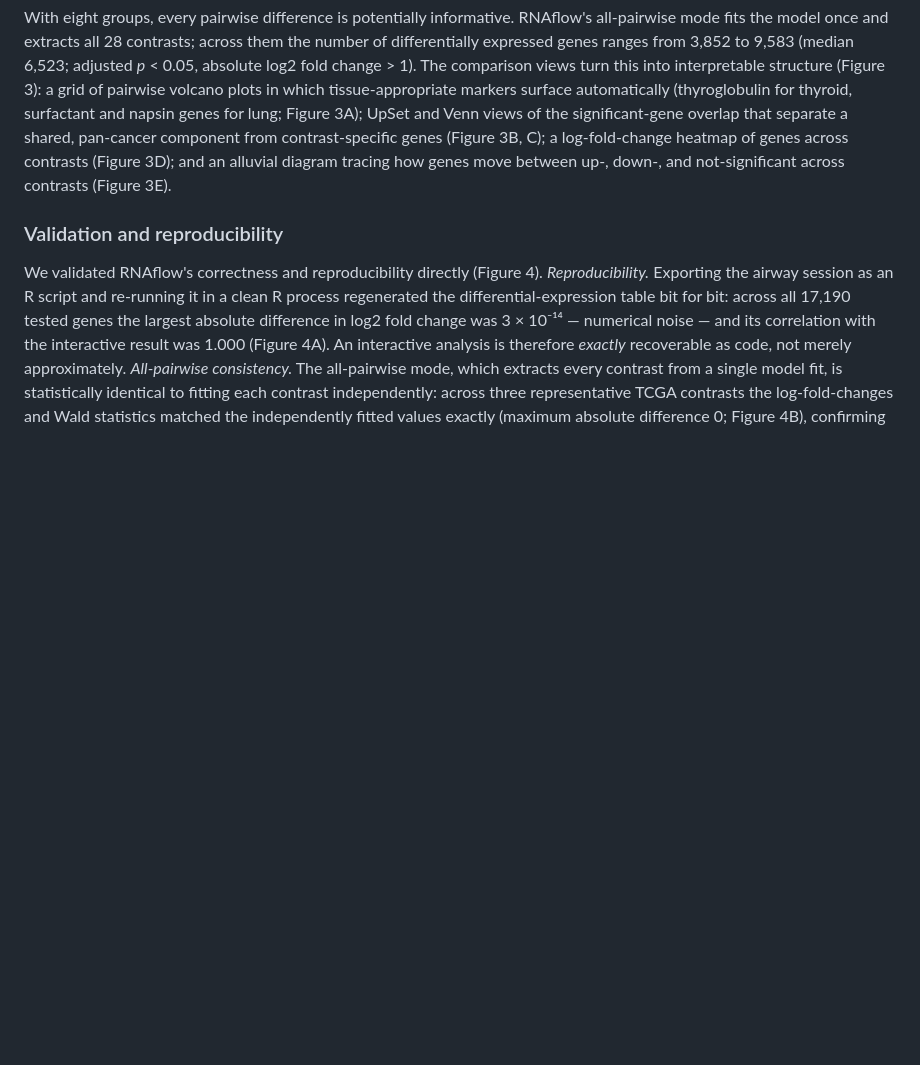
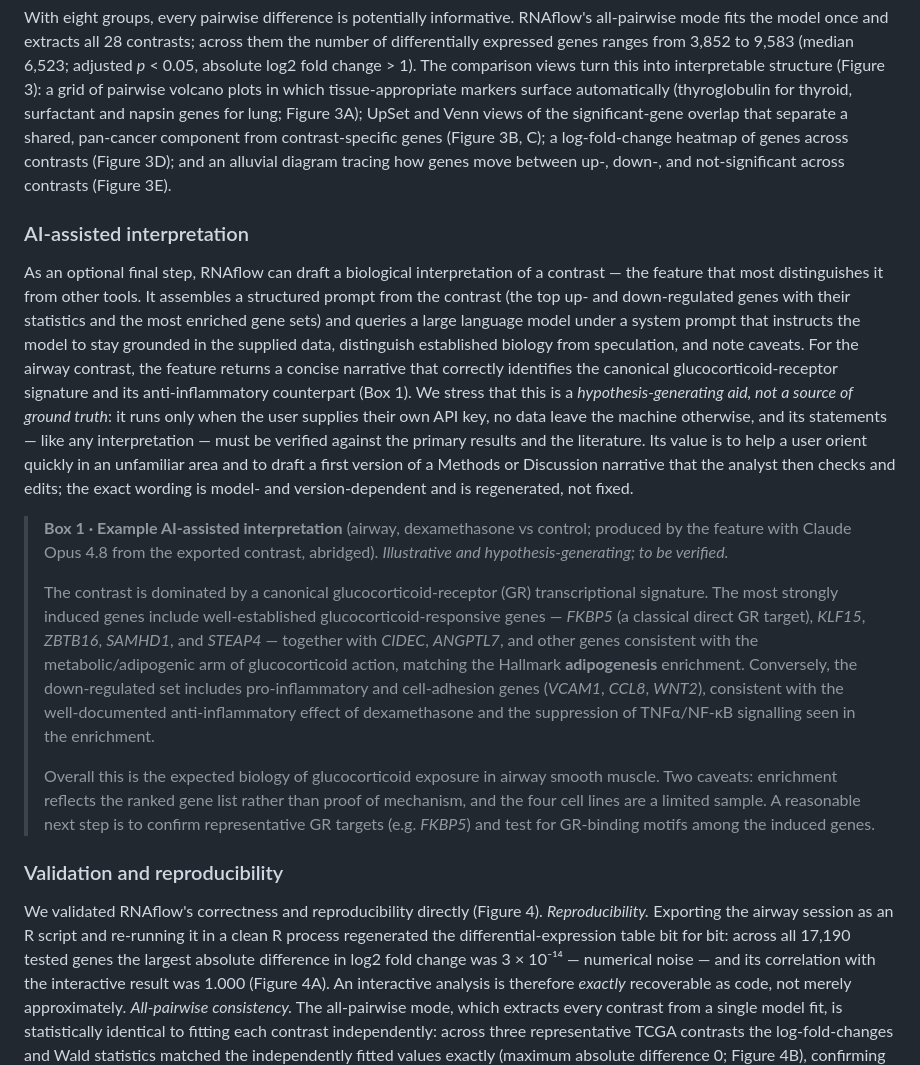
Before and after one commit to KmBioChemo/RNAflow, a Markdown page: paper/paper.md, the part around the change. GitHub-like rendering; blank space fills up the shorter version.

Commit message:
Present the AI-assisted interpretation in the Results (the original feature)
Add a short, carefully-framed "AI-assisted interpretation" subsection with an
example box (Box 1): for the airway contrast the feature recovers the canonical
glucocorticoid-receptor signature (FKBP5, KLF15, ZBTB16 up; VCAM1, CCL8 down)
and its anti-inflammatory counterpart. The prompt shown is the tool's real
build_interpret_prompt output; the example was produced with the same model the
feature calls (Claude Opus 4.8) and is presented explicitly as illustrative and
hypothesis-generating, to be verified -- runs only with the user's own key, no
data leave the machine otherwise, wording is regenerated not fixed.

Renders clean via pandoc --citeproc (0 unresolved citations).

Co-Authored-By: Claude Fable 5 <noreply@anthropic.com>

```diff
--- a/paper/paper.md
+++ b/paper/paper.md
@@ -501,6 +501,46 @@ log-fold-change heatmap of genes across contrasts (Figure 3D); and an alluvial
 diagram tracing how genes move between up-, down-, and not-significant across
 contrasts (Figure 3E).
 
+### AI-assisted interpretation
+
+As an optional final step, RNAflow can draft a biological interpretation of a
+contrast — the feature that most distinguishes it from other tools. It assembles
+a structured prompt from the contrast (the top up- and down-regulated genes with
+their statistics and the most enriched gene sets) and queries a large language
+model under a system prompt that instructs the model to stay grounded in the
+supplied data, distinguish established biology from speculation, and note caveats.
+For the airway contrast, the feature returns a concise narrative that correctly
+identifies the canonical glucocorticoid-receptor signature and its
+anti-inflammatory counterpart (Box 1). We stress that this is a
+*hypothesis-generating aid, not a source of ground truth*: it runs only when the
+user supplies their own API key, no data leave the machine otherwise, and its
+statements — like any interpretation — must be verified against the primary
+results and the literature. Its value is to help a user orient quickly in an
+unfamiliar area and to draft a first version of a Methods or Discussion narrative
+that the analyst then checks and edits; the exact wording is model- and
+version-dependent and is regenerated, not fixed.
+
+> **Box 1 · Example AI-assisted interpretation** (airway, dexamethasone vs
+> control; produced by the feature with Claude Opus 4.8 from the exported
+> contrast, abridged). *Illustrative and hypothesis-generating; to be verified.*
+>
+> The contrast is dominated by a canonical glucocorticoid-receptor (GR)
+> transcriptional signature. The most strongly induced genes include
+> well-established glucocorticoid-responsive genes — *FKBP5* (a classical direct
+> GR target), *KLF15*, *ZBTB16*, *SAMHD1*, and *STEAP4* — together with *CIDEC*,
+> *ANGPTL7*, and other genes consistent with the metabolic/adipogenic arm of
+> glucocorticoid action, matching the Hallmark **adipogenesis** enrichment.
+> Conversely, the down-regulated set includes pro-inflammatory and cell-adhesion
+> genes (*VCAM1*, *CCL8*, *WNT2*), consistent with the well-documented
+> anti-inflammatory effect of dexamethasone and the suppression of
+> TNFα/NF-κB signalling seen in the enrichment.
+>
+> Overall this is the expected biology of glucocorticoid exposure in airway
+> smooth muscle. Two caveats: enrichment reflects the ranked gene list rather
+> than proof of mechanism, and the four cell lines are a limited sample. A
+> reasonable next step is to confirm representative GR targets (e.g. *FKBP5*) and
+> test for GR-binding motifs among the induced genes.
+
 ### Validation and reproducibility
 
 We validated RNAflow's correctness and reproducibility directly (Figure 4).
```
